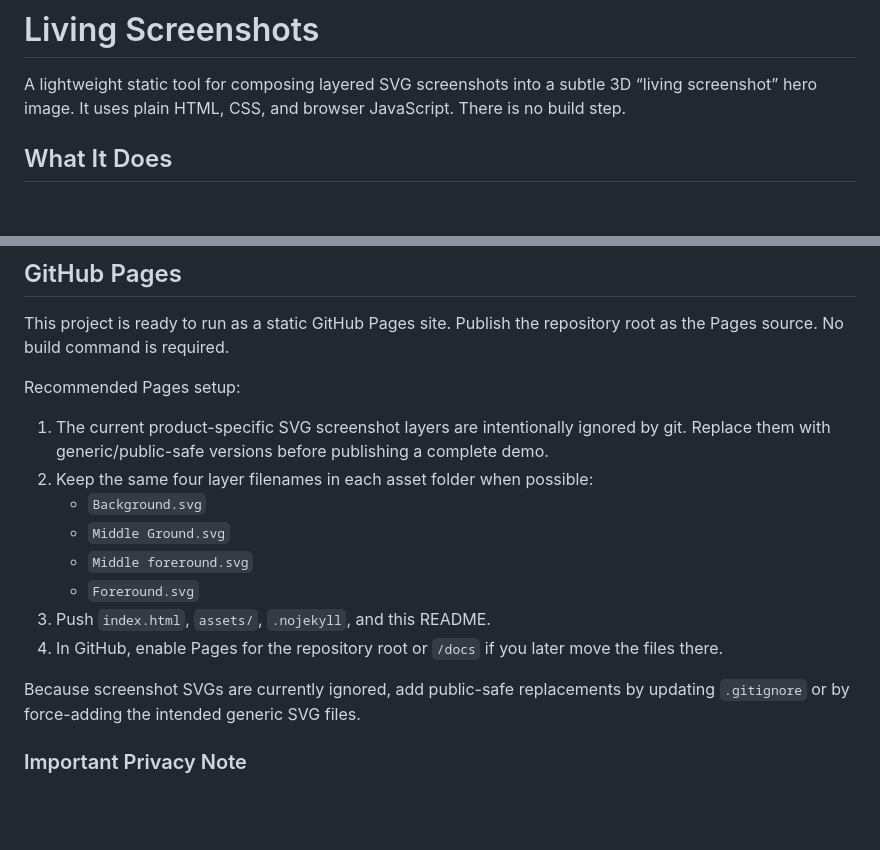
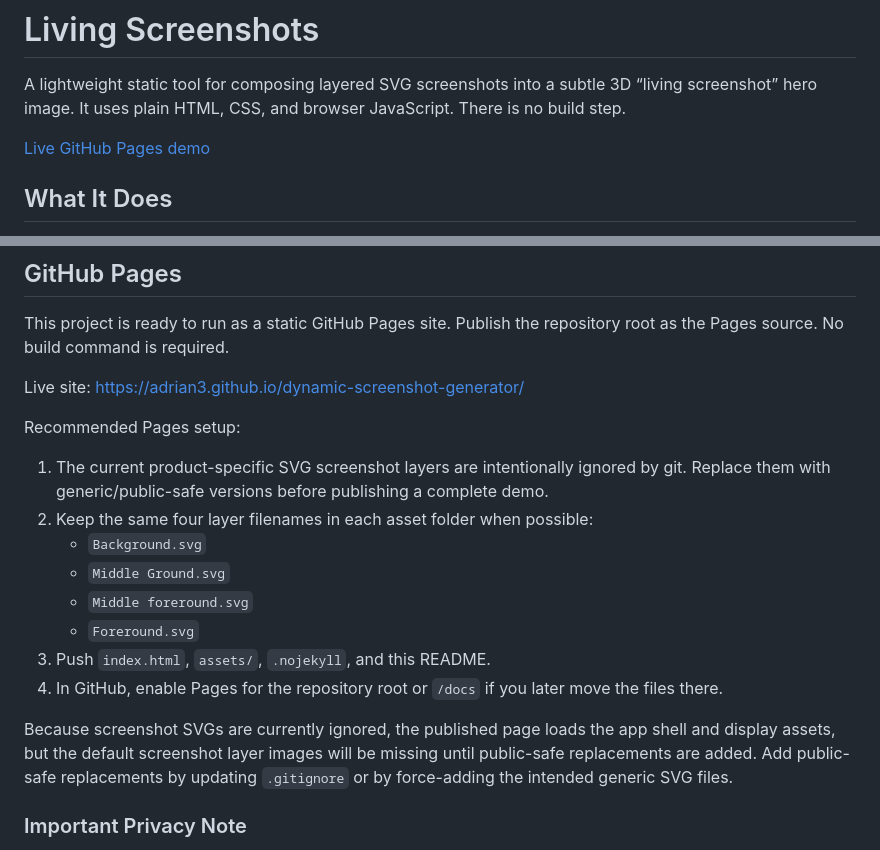
Before and after one commit to adrian3/dynamic-screenshot-generator, a Markdown page: README.md, 2 parts joined by grey strips. Drawn GitHub-style; blank space fills up the shorter version.

Commit message:
docs: add GitHub Pages link

```diff
--- a/README.md
+++ b/README.md
@@ -1,6 +1,8 @@
 # Living Screenshots
 
 A lightweight static tool for composing layered SVG screenshots into a subtle 3D “living screenshot” hero image. It uses plain HTML, CSS, and browser JavaScript. There is no build step.
+
+[Live GitHub Pages demo](https://adrian3.github.io/dynamic-screenshot-generator/)
 
 ## What It Does
 
@@ -37,6 +39,8 @@ http://127.0.0.1:8787/index.html
 
 This project is ready to run as a static GitHub Pages site. Publish the repository root as the Pages source. No build command is required.
 
+Live site: https://adrian3.github.io/dynamic-screenshot-generator/
+
 Recommended Pages setup:
 
 1. The current product-specific SVG screenshot layers are intentionally ignored by git. Replace them with generic/public-safe versions before publishing a complete demo.
@@ -48,7 +52,7 @@ Recommended Pages setup:
 3. Push `index.html`, `assets/`, `.nojekyll`, and this README.
 4. In GitHub, enable Pages for the repository root or `/docs` if you later move the files there.
 
-Because screenshot SVGs are currently ignored, add public-safe replacements by updating `.gitignore` or by force-adding the intended generic SVG files.
+Because screenshot SVGs are currently ignored, the published page loads the app shell and display assets, but the default screenshot layer images will be missing until public-safe replacements are added. Add public-safe replacements by updating `.gitignore` or by force-adding the intended generic SVG files.
 
 ### Important Privacy Note
 
```
